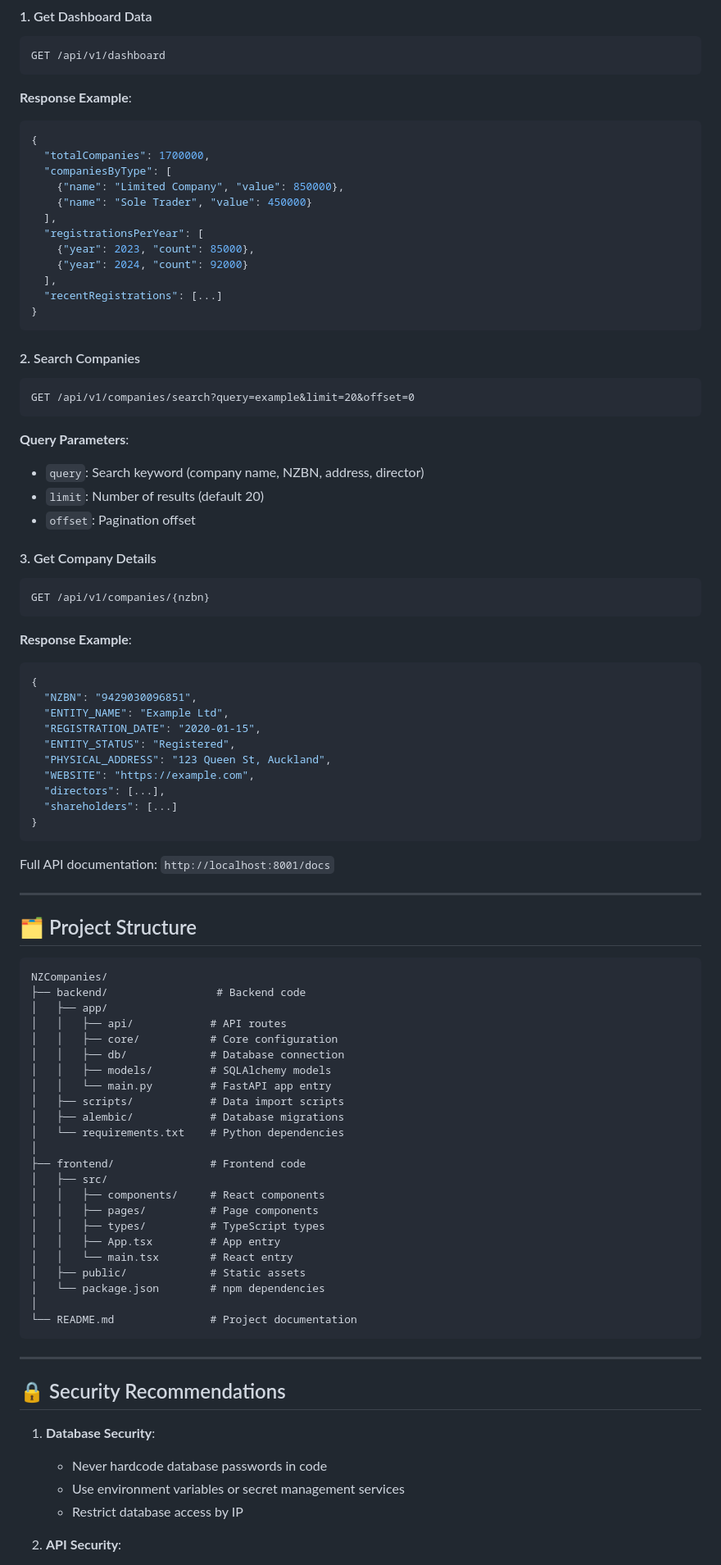
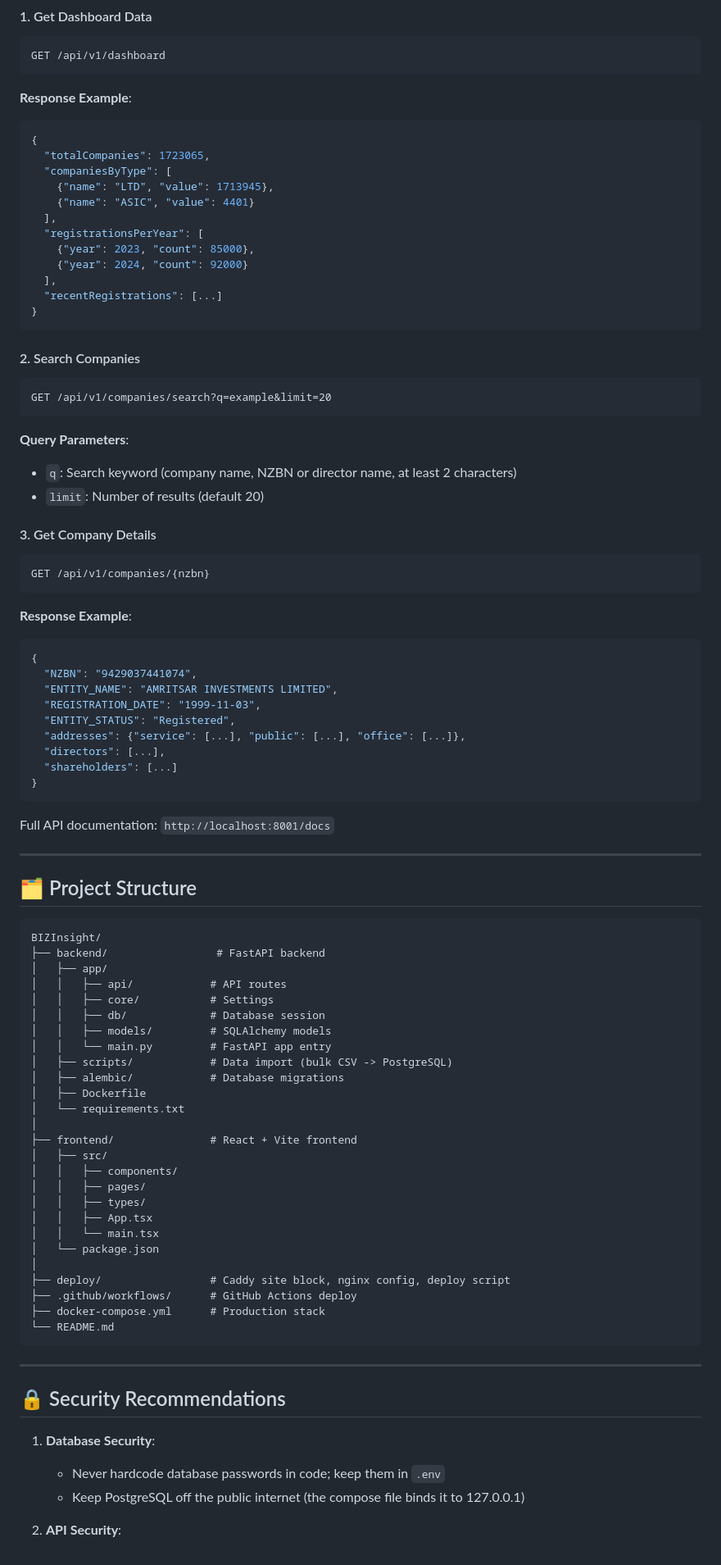
Before and after one commit to SparkZou/BIZInsight, a Markdown page: README.md, the part around one of its changes. Shown at 82% size. Rendered like a GitHub page.

````diff
--- a/README.md
+++ b/README.md
@@ -272,10 +203,10 @@ GET /api/v1/dashboard
 **Response Example**:
 ```json
 {
-  "totalCompanies": 1700000,
+  "totalCompanies": 1723065,
   "companiesByType": [
-    {"name": "Limited Company", "value": 850000},
-    {"name": "Sole Trader", "value": 450000}
+    {"name": "LTD", "value": 1713945},
+    {"name": "ASIC", "value": 4401}
   ],
   "registrationsPerYear": [
     {"year": 2023, "count": 85000},
@@ -287,13 +218,12 @@ GET /api/v1/dashboard
 
 #### 2. Search Companies
 ```http
-GET /api/v1/companies/search?query=example&limit=20&offset=0
+GET /api/v1/companies/search?q=example&limit=20
 ```
 
 **Query Parameters**:
-- `query`: Search keyword (company name, NZBN, address, director)
+- `q`: Search keyword (company name, NZBN or director name, at least 2 characters)
 - `limit`: Number of results (default 20)
-- `offset`: Pagination offset
 
 #### 3. Get Company Details
 ```http
@@ -303,12 +233,11 @@ GET /api/v1/companies/{nzbn}
 **Response Example**:
 ```json
 {
-  "NZBN": "9429030096851",
-  "ENTITY_NAME": "Example Ltd",
-  "REGISTRATION_DATE": "2020-01-15",
+  "NZBN": "9429037441074",
+  "ENTITY_NAME": "AMRITSAR INVESTMENTS LIMITED",
+  "REGISTRATION_DATE": "1999-11-03",
   "ENTITY_STATUS": "Registered",
-  "PHYSICAL_ADDRESS": "123 Queen St, Auckland",
-  "WEBSITE": "https://example.com",
+  "addresses": {"service": [...], "public": [...], "office": [...]},
   "directors": [...],
   "shareholders": [...]
 }
@@ -321,29 +250,32 @@ Full API documentation: `http://localhost:8001/docs`
 ## 🗂️ Project Structure
 
 ```
-NZCompanies/
-├── backend/                 # Backend code
+BIZInsight/
+├── backend/                 # FastAPI backend
 │   ├── app/
 │   │   ├── api/            # API routes
-│   │   ├── core/           # Core configuration
-│   │   ├── db/             # Database connection
+│   │   ├── core/           # Settings
+│   │   ├── db/             # Database session
 │   │   ├── models/         # SQLAlchemy models
 │   │   └── main.py         # FastAPI app entry
-│   ├── scripts/            # Data import scripts
+│   ├── scripts/            # Data import (bulk CSV -> PostgreSQL)
 │   ├── alembic/            # Database migrations
-│   └── requirements.txt    # Python dependencies
+│   ├── Dockerfile
+│   └── requirements.txt
 │
-├── frontend/               # Frontend code
+├── frontend/               # React + Vite frontend
 │   ├── src/
-│   │   ├── components/     # React components
-│   │   ├── pages/          # Page components
-│   │   ├── types/          # TypeScript types
-│   │   ├── App.tsx         # App entry
-│   │   └── main.tsx        # React entry
-│   ├── public/             # Static assets
-│   └── package.json        # npm dependencies
+│   │   ├── components/
+│   │   ├── pages/
+│   │   ├── types/
+│   │   ├── App.tsx
+│   │   └── main.tsx
+│   └── package.json
 │
-└── README.md               # Project documentation
+├── deploy/                 # Caddy site block, nginx config, deploy script
+├── .github/workflows/      # GitHub Actions deploy
+├── docker-compose.yml      # Production stack
+└── README.md
 ```
 
 ---
@@ -351,8 +283,7 @@ NZCompanies/
 ## 🔒 Security Recommendations
 
 1. **Database Security**:
-   - Never hardcode database passwords in code
-   - Use environment variables or secret management services
-   - Restrict database access by IP
+   - Never hardcode database passwords in code; keep them in `.env`
+   - Keep PostgreSQL off the public internet (the compose file binds it to 127.0.0.1)
 
 2. **API Security**:
````
Also changed, not shown: other parts of README.md (+46 -115 lines), backend/README.md (+1 -1 lines).
